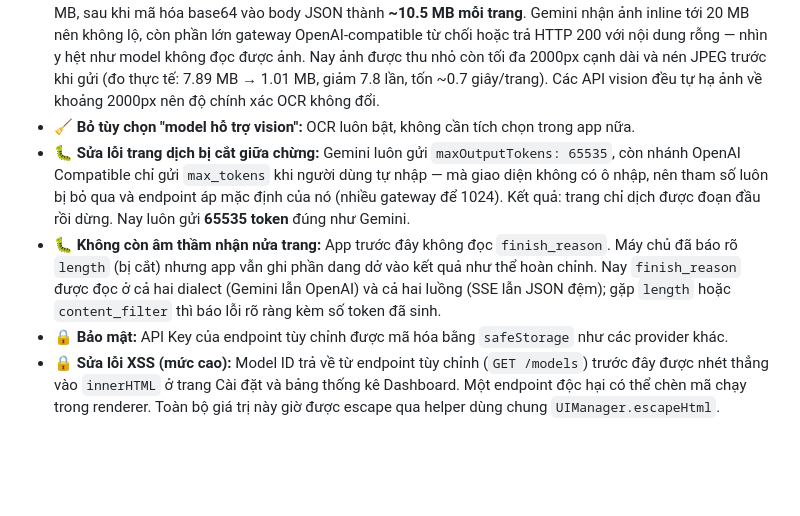
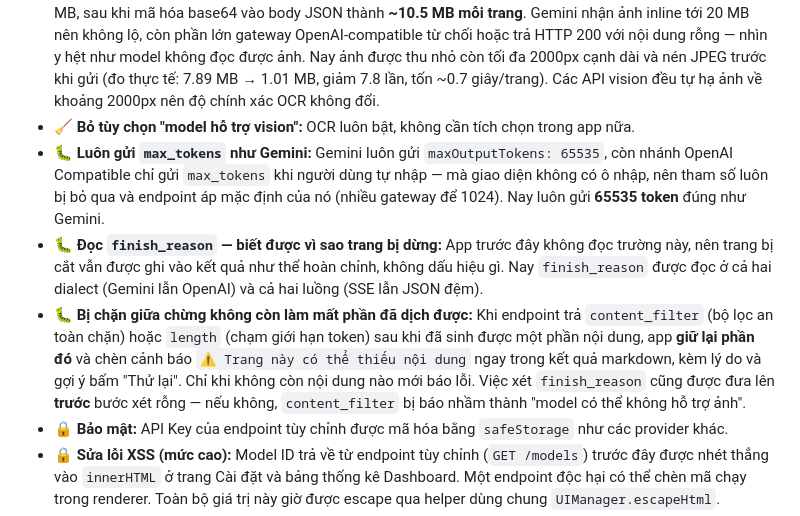
Before and after one commit to led14900/dich-thuat-ai, a Markdown page: README.md, the part around the change. GitHub-like rendering; blank space fills up the shorter version.

Commit message:
docs: nói đúng nguyên nhân trang bị dừng — content_filter, không phải max_tokens
Mô tả cũ quy trang bị cắt cho giới hạn token. Khi đã đọc được finish_reason
thì endpoint thực tế trả về content_filter.

```diff
--- a/README.md
+++ b/README.md
@@ -69,8 +69,9 @@ curl https://api.airender.vn/v1/chat/completions -H "Authorization: Bearer YOUR_
 - 🐛 **Sửa lỗi trích xuất PDF ra trống (không báo lỗi):** Bộ đọc SSE trước đây chỉ xử lý dữ liệu khi gặp **dòng trống ngăn cách** giữa các event. Gemini luôn gửi dòng trống nên không lộ, nhưng nhiều gateway OpenAI-compatible gửi các dòng `data:` liền nhau — app dồn hết thành một chuỗi, `JSON.parse` thất bại và lỗi bị nuốt trong `catch` rỗng, khiến trang trả về **rỗng mà không báo lỗi**. Nay payload được flush ngay khi đã là JSON hoàn chỉnh. Đồng thời thêm nhánh xử lý cho server phớt lờ `stream: true` và trả JSON thường (cũng gây ra trống y hệt).
 - 🐛 **Sửa lỗi OCR file PDF ra trống:** Mỗi trang A4 render ở 300 DPI là 2480x3508 (8.7 MP) — PNG khoảng 7.9 MB, sau khi mã hóa base64 vào body JSON thành **~10.5 MB mỗi trang**. Gemini nhận ảnh inline tới 20 MB nên không lộ, còn phần lớn gateway OpenAI-compatible từ chối hoặc trả HTTP 200 với nội dung rỗng — nhìn y hệt như model không đọc được ảnh. Nay ảnh được thu nhỏ còn tối đa 2000px cạnh dài và nén JPEG trước khi gửi (đo thực tế: 7.89 MB → 1.01 MB, giảm 7.8 lần, tốn ~0.7 giây/trang). Các API vision đều tự hạ ảnh về khoảng 2000px nên độ chính xác OCR không đổi.
 - 🧹 **Bỏ tùy chọn "model hỗ trợ vision":** OCR luôn bật, không cần tích chọn trong app nữa.
-- 🐛 **Sửa lỗi trang dịch bị cắt giữa chừng:** Gemini luôn gửi `maxOutputTokens: 65535`, còn nhánh OpenAI Compatible chỉ gửi `max_tokens` khi người dùng tự nhập — mà giao diện không có ô nhập, nên tham số luôn bị bỏ qua và endpoint áp mặc định của nó (nhiều gateway để 1024). Kết quả: trang chỉ dịch được đoạn đầu rồi dừng. Nay luôn gửi **65535 token** đúng như Gemini.
-- 🐛 **Không còn âm thầm nhận nửa trang:** App trước đây không đọc `finish_reason`. Máy chủ đã báo rõ `length` (bị cắt) nhưng app vẫn ghi phần dang dở vào kết quả như thể hoàn chỉnh. Nay `finish_reason` được đọc ở cả hai dialect (Gemini lẫn OpenAI) và cả hai luồng (SSE lẫn JSON đệm); gặp `length` hoặc `content_filter` thì báo lỗi rõ ràng kèm số token đã sinh.
+- 🐛 **Luôn gửi `max_tokens` như Gemini:** Gemini luôn gửi `maxOutputTokens: 65535`, còn nhánh OpenAI Compatible chỉ gửi `max_tokens` khi người dùng tự nhập — mà giao diện không có ô nhập, nên tham số luôn bị bỏ qua và endpoint áp mặc định của nó (nhiều gateway để 1024). Nay luôn gửi **65535 token** đúng như Gemini.
+- 🐛 **Đọc `finish_reason` — biết được vì sao trang bị dừng:** App trước đây không đọc trường này, nên trang bị cắt vẫn được ghi vào kết quả như thể hoàn chỉnh, không dấu hiệu gì. Nay `finish_reason` được đọc ở cả hai dialect (Gemini lẫn OpenAI) và cả hai luồng (SSE lẫn JSON đệm).
+- 🐛 **Bị chặn giữa chừng không còn làm mất phần đã dịch được:** Khi endpoint trả `content_filter` (bộ lọc an toàn chặn) hoặc `length` (chạm giới hạn token) sau khi đã sinh được một phần nội dung, app **giữ lại phần đó** và chèn cảnh báo `⚠️ Trang này có thể thiếu nội dung` ngay trong kết quả markdown, kèm lý do và gợi ý bấm "Thử lại". Chỉ khi không còn nội dung nào mới báo lỗi. Việc xét `finish_reason` cũng được đưa lên **trước** bước xét rỗng — nếu không, `content_filter` bị báo nhầm thành "model có thể không hỗ trợ ảnh".
 - 🔒 **Bảo mật:** API Key của endpoint tùy chỉnh được mã hóa bằng `safeStorage` như các provider khác.
 - 🔒 **Sửa lỗi XSS (mức cao):** Model ID trả về từ endpoint tùy chỉnh (`GET /models`) trước đây được nhét thẳng vào `innerHTML` ở trang Cài đặt và bảng thống kê Dashboard. Một endpoint độc hại có thể chèn mã chạy trong renderer. Toàn bộ giá trị này giờ được escape qua helper dùng chung `UIManager.escapeHtml`.
 - 🐛 **Không còn xoá trắng model khi lưu:** Bấm "Lưu cài đặt" trước khi Xác thực (lúc dropdown model chưa được tải) trước đây ghi đè model đang dùng thành rỗng, làm hỏng cấu hình đang chạy. Giờ tự động giữ lại model đã lưu của nhà cung cấp đó.
```
